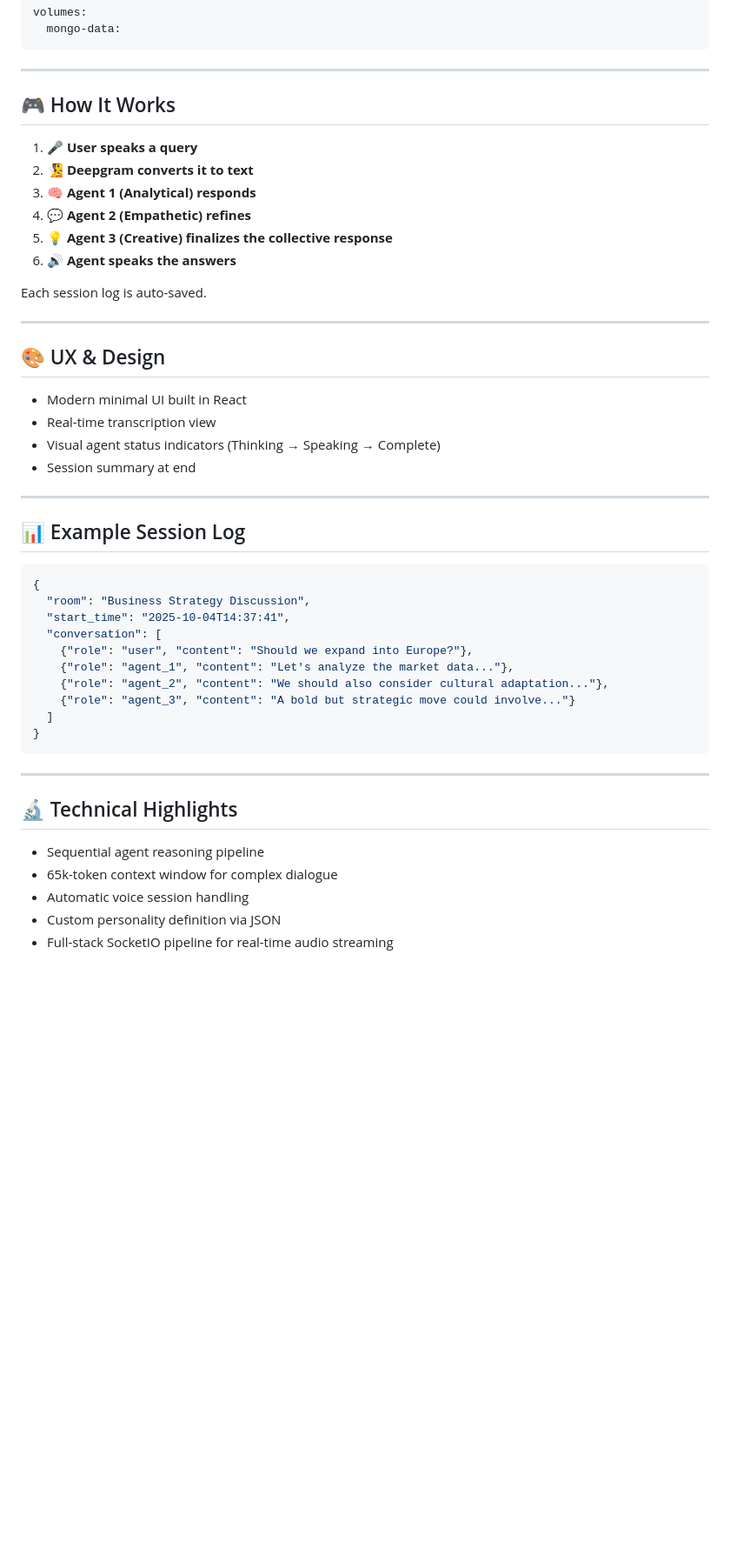
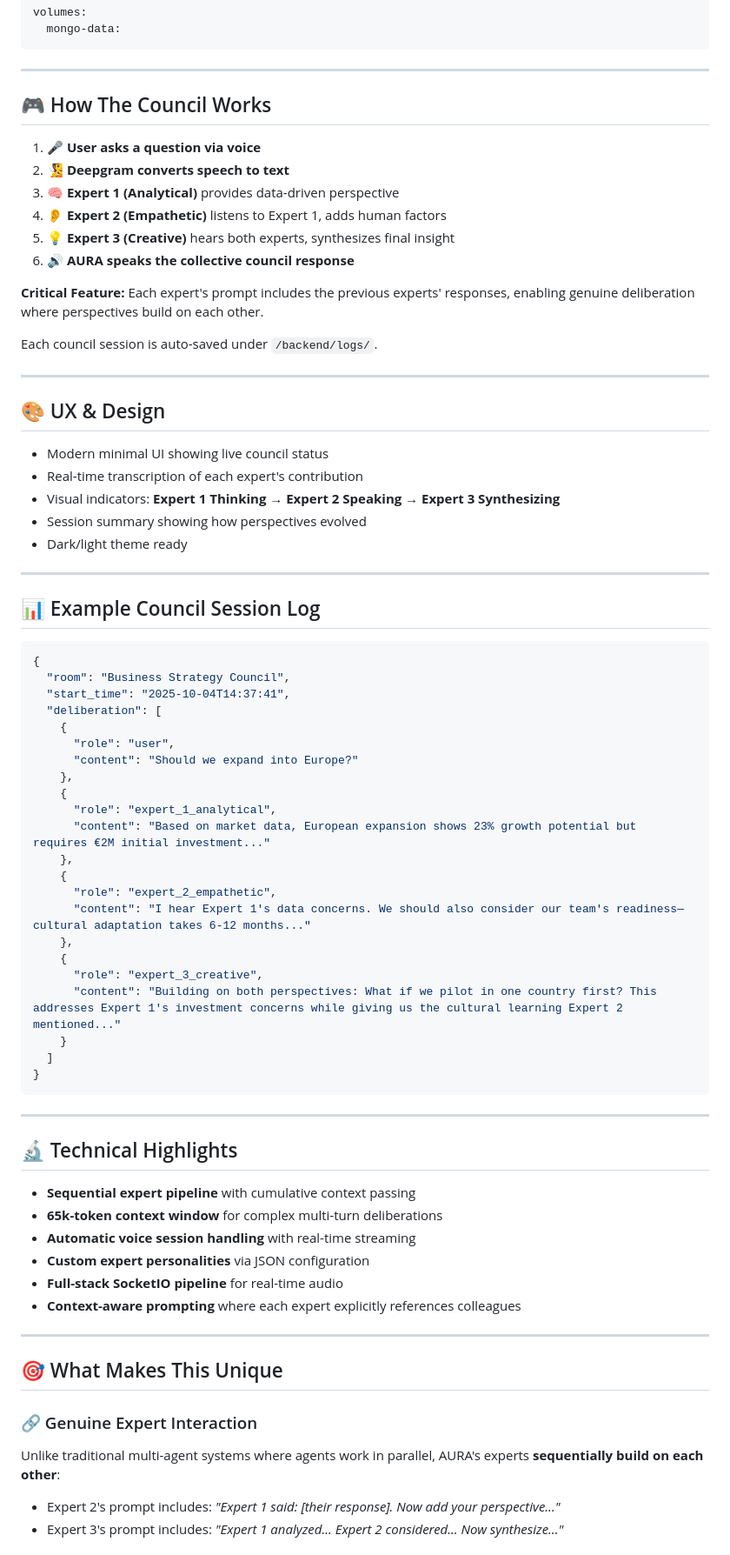
Before and after one commit to kahloncoder/AURA, a Markdown page: README.md, the part around one of its changes. Shown at 87% size. Drawn GitHub-style; blank space fills up the shorter version.

````diff
--- a/README.md
+++ b/README.md
@@ -176,39 +190,54 @@ volumes:
 
 ---
 
-## 🎮 How It Works
+## 🎮 How The Council Works
 
-1. 🎤 **User speaks a query**
-2. 🧏 **Deepgram converts it to text**
-3. 🧠 **Agent 1 (Analytical) responds**
-4. 💬 **Agent 2 (Empathetic) refines**
-5. 💡 **Agent 3 (Creative) finalizes the collective response**
-6. 🔊 **Agent speaks the answers**
+1. 🎤 **User asks a question via voice**
+2. 🧏 **Deepgram converts speech to text**
+3. 🧠 **Expert 1 (Analytical)** provides data-driven perspective
+4. 👂 **Expert 2 (Empathetic)** listens to Expert 1, adds human factors
+5. 💡 **Expert 3 (Creative)** hears both experts, synthesizes final insight
+6. 🔊 **AURA speaks the collective council response**
 
-Each session log is auto-saved.
+**Critical Feature:** Each expert's prompt includes the previous experts' responses, enabling genuine deliberation where perspectives build on each other.
+
+Each council session is auto-saved under `/backend/logs/`.
 
 ---
 
 ## 🎨 UX & Design
 
-- Modern minimal UI built in React
-- Real-time transcription view
-- Visual agent status indicators (Thinking → Speaking → Complete)
-- Session summary at end
+- Modern minimal UI showing live council status
+- Real-time transcription of each expert's contribution
+- Visual indicators: **Expert 1 Thinking** → **Expert 2 Speaking** → **Expert 3 Synthesizing**
+- Session summary showing how perspectives evolved
+- Dark/light theme ready
 
 ---
 
-## 📊 Example Session Log
+## 📊 Example Council Session Log
 
 ```json
 {
-  "room": "Business Strategy Discussion",
+  "room": "Business Strategy Council",
   "start_time": "2025-10-04T14:37:41",
-  "conversation": [
-    {"role": "user", "content": "Should we expand into Europe?"},
-    {"role": "agent_1", "content": "Let's analyze the market data..."},
-    {"role": "agent_2", "content": "We should also consider cultural adaptation..."},
-    {"role": "agent_3", "content": "A bold but strategic move could involve..."}
+  "deliberation": [
+    {
+      "role": "user",
+      "content": "Should we expand into Europe?"
+    },
+    {
+      "role": "expert_1_analytical",
+      "content": "Based on market data, European expansion shows 23% growth potential but requires €2M initial investment..."
+    },
+    {
+      "role": "expert_2_empathetic",
+      "content": "I hear Expert 1's data concerns. We should also consider our team's readiness—cultural adaptation takes 6-12 months..."
+    },
+    {
+      "role": "expert_3_creative",
+      "content": "Building on both perspectives: What if we pilot in one country first? This addresses Expert 1's investment concerns while giving us the cultural learning Expert 2 mentioned..."
+    }
   ]
 }
 ```
@@ -217,8 +246,19 @@ Each session log is auto-saved.
 
 ## 🔬 Technical Highlights
 
-- Sequential agent reasoning pipeline
-- 65k-token context window for complex dialogue
-- Automatic voice session handling
-- Custom personality definition via JSON
-- Full-stack SocketIO pipeline for real-time audio streaming
+- **Sequential expert pipeline** with cumulative context passing
+- **65k-token context window** for complex multi-turn deliberations
+- **Automatic voice session handling** with real-time streaming
+- **Custom expert personalities** via JSON configuration
+- **Full-stack SocketIO pipeline** for real-time audio
+- **Context-aware prompting** where each expert explicitly references colleagues
+
+---
+
+## 🎯 What Makes This Unique
+
+### 🔗 Genuine Expert Interaction
+Unlike traditional multi-agent systems where agents work in parallel, AURA's experts **sequentially build on each other**:
+- Expert 2's prompt includes: *"Expert 1 said: [their response]. Now add your perspective..."*
+- Expert 3's prompt includes: *"Expert 1 analyzed... Expert 2 considered... Now synthesize..."*
+
````
Also changed, not shown: other parts of README.md (+78 -52 lines).
